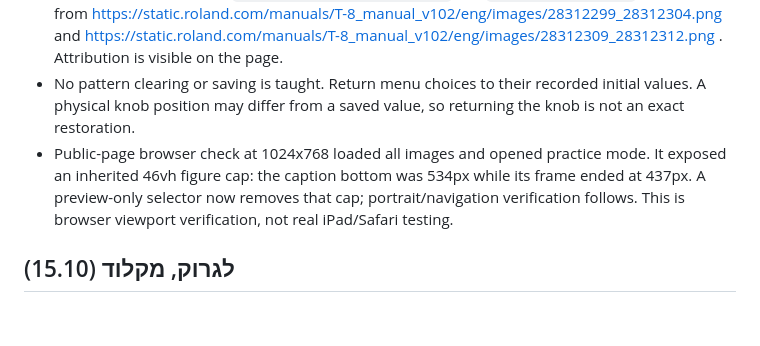
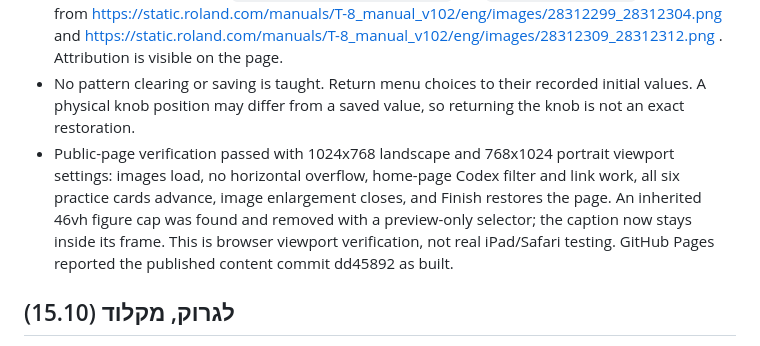
Before and after one commit to raztami8-bot/music-lessons, a Markdown page: NOTES.md, the part around the change. Rendered like a GitHub page; blank space fills up the shorter version.

Commit message:
Record public Codex lesson verification

```diff
--- a/NOTES.md
+++ b/NOTES.md
@@ -8,7 +8,7 @@
 - Sources: https://support.roland.com/hc/en-us/articles/6145882578715-T-8-Can-I-change-the-sound-for-each-part and https://static.roland.com/manuals/T-8_manual_v102/eng/28312322.html . Existing panel/pattern instructions were checked against the same v1.02 manual.
 - Official Roland diagrams: `codex/img/t8-manual-top.png` and `t8-manual-rear.png`, sourced from https://static.roland.com/manuals/T-8_manual_v102/eng/images/28312299_28312304.png and https://static.roland.com/manuals/T-8_manual_v102/eng/images/28312309_28312312.png . Attribution is visible on the page.
 - No pattern clearing or saving is taught. Return menu choices to their recorded initial values. A physical knob position may differ from a saved value, so returning the knob is not an exact restoration.
-- Public-page browser check at 1024x768 loaded all images and opened practice mode. It exposed an inherited 46vh figure cap: the caption bottom was 534px while its frame ended at 437px. A preview-only selector now removes that cap; portrait/navigation verification follows. This is browser viewport verification, not real iPad/Safari testing.
+- Public-page verification passed with 1024x768 landscape and 768x1024 portrait viewport settings: images load, no horizontal overflow, home-page Codex filter and link work, all six practice cards advance, image enlargement closes, and Finish restores the page. An inherited 46vh figure cap was found and removed with a preview-only selector; the caption now stays inside its frame. This is browser viewport verification, not real iPad/Safari testing. GitHub Pages reported the published content commit dd45892 as built.
 
 ## לגרוק, מקלוד (15.10)
 
```
